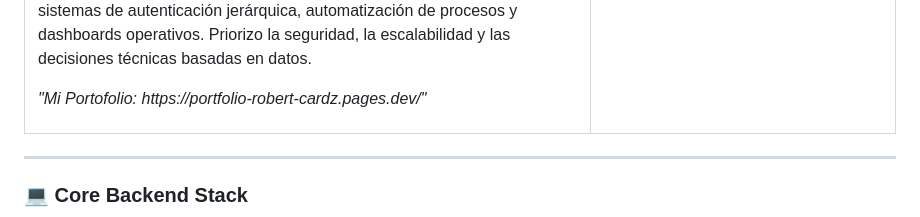
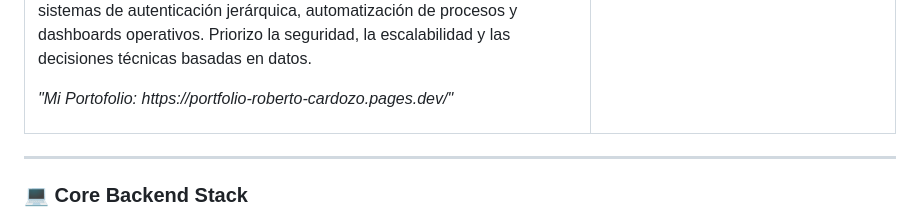
Before and after one commit to DrRobert12/DrRobert12, a Markdown page: README.md, the part around the change. Rendered like a GitHub page.

Commit message:
Update portfolio link in README.md

```diff
--- a/README.md
+++ b/README.md
@@ -10,7 +10,7 @@
       <p>
         Mi experiencia incluye el diseño de bases de datos con <strong>PostgreSQL</strong>, sistemas de autenticación jerárquica, automatización de procesos y dashboards operativos. Priorizo la seguridad, la escalabilidad y las decisiones técnicas basadas en datos.
       </p>
-      <p><i>"Mi Portofolio: https://portfolio-robert-cardz.pages.dev/"</i></p>
+      <p><i>"Mi Portofolio: https://portfolio-roberto-cardozo.pages.dev/"</i></p>
     </td>
     <td width="35%" align="center">
       <img src="https://media.giphy.com/media/SWoSkN6DxTszqIKEqv/giphy.gif" width="100%">
```
